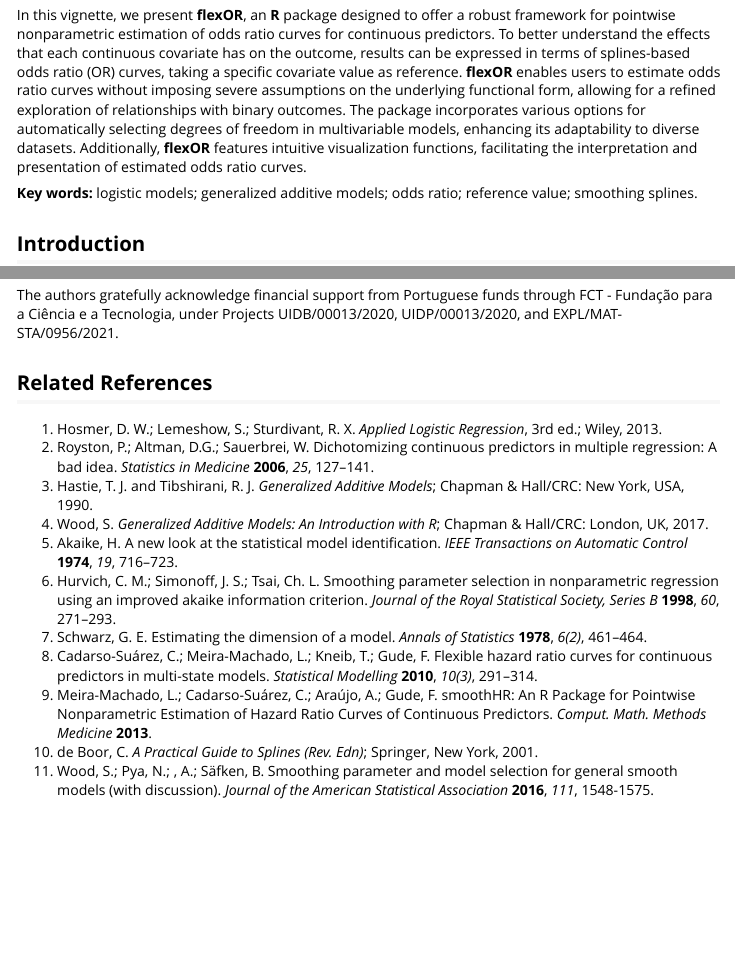
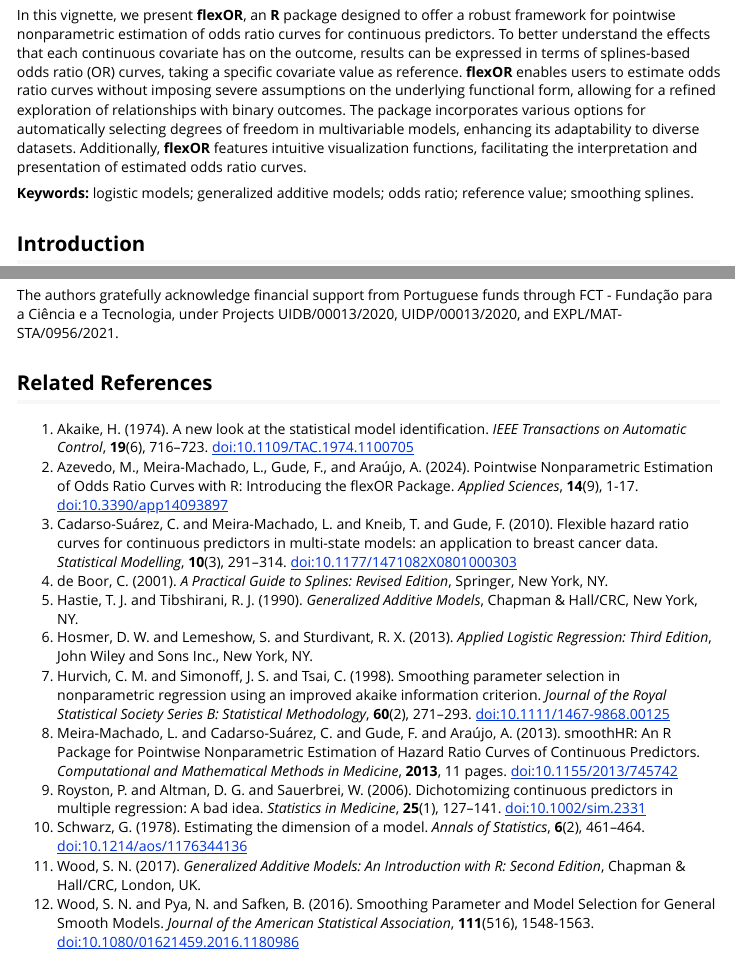
Before and after one commit to martaaaa/flexOR, an R Markdown document (vignettes/main_vignette.Rmd): the page in a window 1100 px wide, from 490 px down, and a second part further down, joined at a grey line. Rendered offline with R 4.5, knitr and Pandoc, with nearby package versions; some code elsewhere in the file could not run offline.

Commit message:
Update main_vignette.Rmd
Sort references by alphabetical order and add doi web links.

```diff
--- a/vignettes/main_vignette.Rmd
+++ b/vignettes/main_vignette.Rmd
@@ -31,7 +31,7 @@
 
 In this vignette, we present **flexOR**, an **R** package designed to offer a robust framework for pointwise nonparametric estimation of odds ratio curves for continuous predictors. To better understand the effects that each continuous covariate has on the outcome, results can be expressed in terms of splines-based odds ratio (OR) curves, taking a specific covariate value as reference. **flexOR** enables users to estimate odds ratio curves without imposing severe assumptions on the underlying functional form, allowing for a refined exploration of relationships with binary outcomes. The package incorporates various options for automatically selecting degrees of freedom in multivariable models, enhancing its adaptability to diverse datasets. Additionally, **flexOR** features intuitive visualization functions, facilitating the interpretation and presentation of estimated odds ratio curves.
 
-**Key words:** logistic models; generalized additive models; odds ratio; reference value; smoothing splines.
+**Keywords:** logistic models; generalized additive models; odds ratio; reference value; smoothing splines.
 
 ## Introduction
 
@@ -295,15 +295,15 @@
 The authors gratefully acknowledge financial support from Portuguese funds through FCT - Fundação para a Ciência e a Tecnologia, under Projects UIDB/00013/2020, UIDP/00013/2020, and EXPL/MAT-STA/0956/2021.
 
 ## Related References
-
-1. Hosmer, D. W.; Lemeshow, S.; Sturdivant, R. X. *Applied Logistic Regression*, 3rd ed.; Wiley, 2013.
-2. Royston, P.; Altman, D.G.; Sauerbrei, W. Dichotomizing continuous predictors in multiple regression: A bad idea. *Statistics in Medicine* **2006**, *25*, 127--141.
-3. Hastie, T. J. and Tibshirani, R. J. *Generalized Additive Models*; Chapman & Hall/CRC: New York, USA, 1990.
-4. Wood, S. *Generalized Additive Models: An Introduction with R*; Chapman & Hall/CRC: London, UK, 2017.
-5. Akaike, H. A new look at the statistical model identification. *IEEE Transactions on Automatic Control* **1974**, *19*, 716--723.
-6. Hurvich, C. M.; Simonoff, J. S.; Tsai, Ch. L. Smoothing parameter selection in nonparametric regression using an improved akaike information criterion. *Journal of the Royal Statistical Society, Series B* **1998**, *60*, 271--293.
-7. Schwarz, G. E. Estimating the dimension of a model. *Annals of Statistics* **1978**, *6(2)*, 461--464.
-8. Cadarso-Suárez, C.; Meira-Machado, L.; Kneib, T.; Gude, F. Flexible hazard ratio curves for continuous predictors in multi-state models. *Statistical Modelling* **2010**, *10(3)*, 291--314.
-9. Meira-Machado, L.; Cadarso-Suárez, C.; Araújo, A.; Gude, F. smoothHR: An R Package for Pointwise Nonparametric Estimation of Hazard Ratio Curves of Continuous Predictors. *Comput. Math. Methods Medicine* **2013**.
-10. de Boor, C. *A Practical Guide to Splines (Rev. Edn)*; Springer, New York, 2001.
-11. Wood, S.; Pya, N.; , A.; Säfken, B. Smoothing parameter and model selection for general smooth models (with discussion). *Journal of the American Statistical Association* **2016**, *111*, 1548-1575.
+1. Akaike, H. (1974). A new look at the statistical model identification. *IEEE Transactions on Automatic Control*, **19**(6), 716–723. [doi:10.1109/TAC.1974.1100705](https://doi.org/10.1109/TAC.1974.1100705)
+2. Azevedo, M., Meira-Machado, L., Gude, F., and Araújo, A. (2024). Pointwise Nonparametric Estimation of Odds Ratio Curves with R: Introducing the flexOR Package. *Applied Sciences*, **14**(9), 1-17. [doi:10.3390/app14093897](https://doi.org/10.3390/app14093897)
+3. Cadarso-Suárez, C. and Meira-Machado, L. and Kneib, T. and Gude, F. (2010). Flexible hazard ratio curves for continuous predictors in multi-state models: an application to breast cancer data. *Statistical Modelling*, **10**(3), 291–314. [doi:10.1177/1471082X0801000303](https://doi.org/10.1177/1471082X0801000303)
+4. de Boor, C. (2001). *A Practical Guide to Splines: Revised Edition*, Springer, New York, NY.
+5. Hastie, T. J. and Tibshirani, R. J. (1990). *Generalized Additive Models*, Chapman & Hall/CRC, New York, NY.
+6. Hosmer, D. W. and Lemeshow, S. and Sturdivant, R. X. (2013). *Applied Logistic Regression: Third Edition*, John Wiley and Sons Inc., New York, NY.
+7. Hurvich, C. M. and Simonoff, J. S. and Tsai, C. (1998). Smoothing parameter selection in nonparametric regression using an improved akaike information criterion. *Journal of the Royal Statistical Society Series B: Statistical Methodology*, **60**(2), 271–293. [doi:10.1111/1467-9868.00125](https://doi.org/10.1111/1467-9868.00125)
+8. Meira-Machado, L. and Cadarso-Suárez, C. and Gude, F. and Araújo, A. (2013). smoothHR: An R Package for Pointwise Nonparametric Estimation of Hazard Ratio Curves of Continuous Predictors. *Computational and Mathematical Methods in Medicine*, **2013**, 11 pages. [doi:10.1155/2013/745742](https://doi.org/10.1155/2013/745742)
+9. Royston, P. and Altman, D. G. and Sauerbrei, W. (2006). Dichotomizing continuous predictors in multiple regression: A bad idea. *Statistics in Medicine*, **25**(1), 127–141. [doi:10.1002/sim.2331](https://doi.org/10.1002/sim.2331)
+10. Schwarz, G. (1978). Estimating the dimension of a model. *Annals of Statistics*, **6**(2), 461–464. [doi:10.1214/aos/1176344136](https://doi.org/10.1214/aos/1176344136)
+11. Wood, S. N. (2017). *Generalized Additive Models: An Introduction with R: Second Edition*, Chapman & Hall/CRC, London, UK.
+12. Wood, S. N. and Pya, N. and Safken, B. (2016). Smoothing Parameter and Model Selection for General Smooth Models. *Journal of the American Statistical Association*, **111**(516), 1548-1563. [doi:10.1080/01621459.2016.1180986](https://doi.org/10.1080/01621459.2016.1180986)
```
